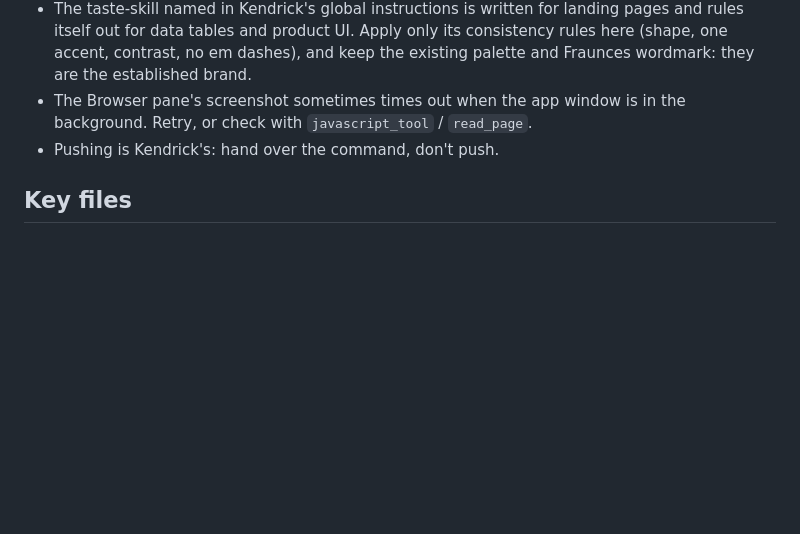
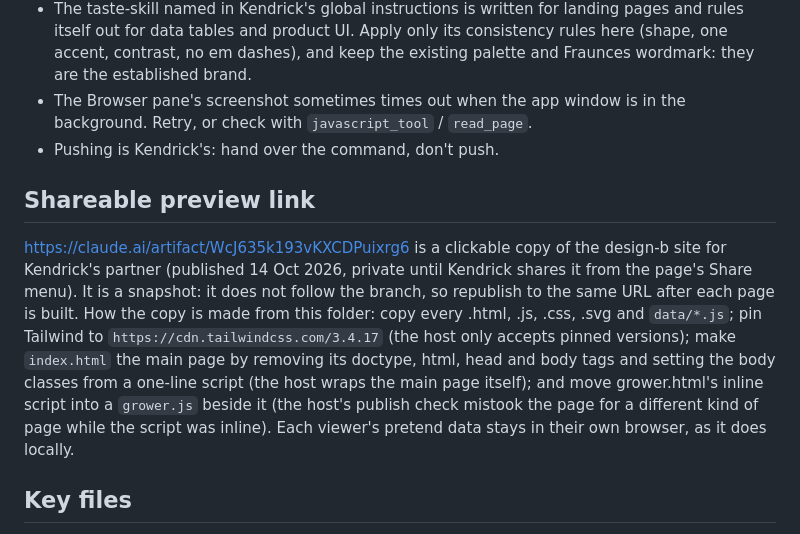
Before and after one commit to planthubplatform/PlantHub-, a Markdown page: docs/handoffs/site-build.md, the part around the change. Drawn GitHub-style; blank space fills up the shorter version.

Commit message:
Note the shareable preview link and how it is made
Co-Authored-By: Claude Opus 5.5 <noreply@anthropic.com>

```diff
--- a/docs/handoffs/site-build.md
+++ b/docs/handoffs/site-build.md
@@ -149,6 +149,20 @@ below is the earlier page-by-page plan it replaces:
   the background. Retry, or check with `javascript_tool` / `read_page`.
 - Pushing is Kendrick's: hand over the command, don't push.
 
+## Shareable preview link
+https://claude.ai/artifact/WcJ635k193vKXCDPuixrg6 is a clickable copy of the
+design-b site for Kendrick's partner (published 14 Oct 2026, private until
+Kendrick shares it from the page's Share menu). It is a snapshot: it does not
+follow the branch, so republish to the same URL after each page is built.
+How the copy is made from this folder: copy every .html, .js, .css, .svg and
+`data/*.js`; pin Tailwind to `https://cdn.tailwindcss.com/3.4.17` (the host
+only accepts pinned versions); make `index.html` the main page by removing its
+doctype, html, head and body tags and setting the body classes from a
+one-line script (the host wraps the main page itself); and move grower.html's
+inline script into a `grower.js` beside it (the host's publish check mistook
+the page for a different kind of page while the script was inline). Each
+viewer's pretend data stays in their own browser, as it does locally.
+
 ## Key files
 - `basket.html`, `basket.js`, `orders.html`, `order.html` — the basket,
   checking out, and orders for both sides.
```
